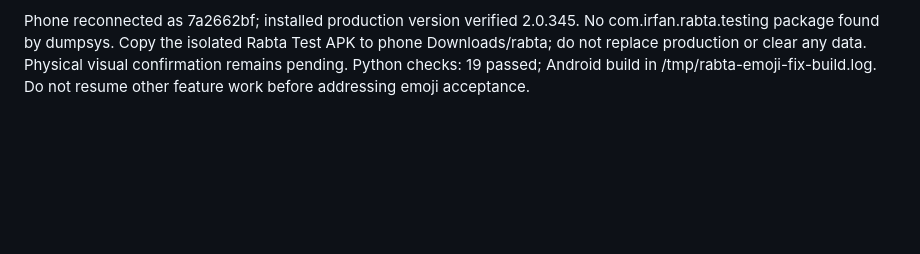
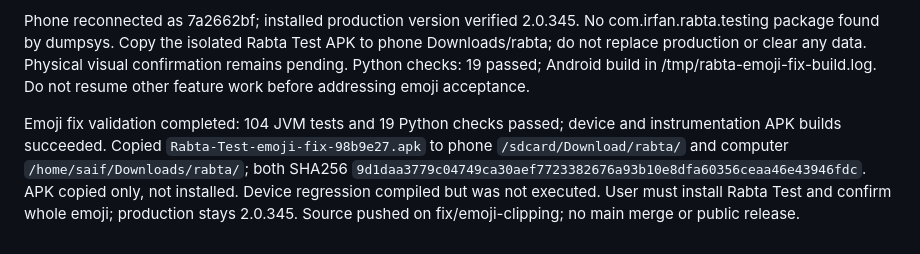
Before and after one commit to irfan347/Rabta-Server, a Markdown page: docs/HANDOFF.md, the part around the change. Drawn GitHub-style; blank space fills up the shorter version.

Commit message:
Record emoji test APK delivery and validation

```diff
--- a/docs/HANDOFF.md
+++ b/docs/HANDOFF.md
@@ -103,3 +103,5 @@ Saif explicitly requested pushing the current code and keeping GitHub updated as
 User prioritizes clipped chat emoji before all other features. Created fix/emoji-clipping from released main b0b6f7b (v2.0.345). All message-edit/delete and call UI work remains preserved on feat/message-edit-delete. Adopted only PR #28's layout fix: largeEmoji WRAP_CONTENT and mixed full-width/wrap-content bubble children measured by widest content. Added EXACTLY guard to avoid shrinking a second measurement. No floating-animation changes included. Existing panel scroll fix retained. EmojiClippingTest is the glyph containment and panel visibility regression from PR #28, without its animation test or screenshot capture.
 
 Phone reconnected as 7a2662bf; installed production version verified 2.0.345. No com.irfan.rabta.testing package found by dumpsys. Copy the isolated Rabta Test APK to phone Downloads/rabta; do not replace production or clear any data. Physical visual confirmation remains pending. Python checks: 19 passed; Android build in /tmp/rabta-emoji-fix-build.log. Do not resume other feature work before addressing emoji acceptance.
+
+Emoji fix validation completed: 104 JVM tests and 19 Python checks passed; device and instrumentation APK builds succeeded. Copied `Rabta-Test-emoji-fix-98b9e27.apk` to phone `/sdcard/Download/rabta/` and computer `/home/saif/Downloads/rabta/`; both SHA256 `9d1daa3779c04749ca30aef7723382676a93b10e8dfa60356ceaa46e43946fdc`. APK copied only, not installed. Device regression compiled but was not executed. User must install Rabta Test and confirm whole emoji; production stays 2.0.345. Source pushed on fix/emoji-clipping; no main merge or public release.
```
